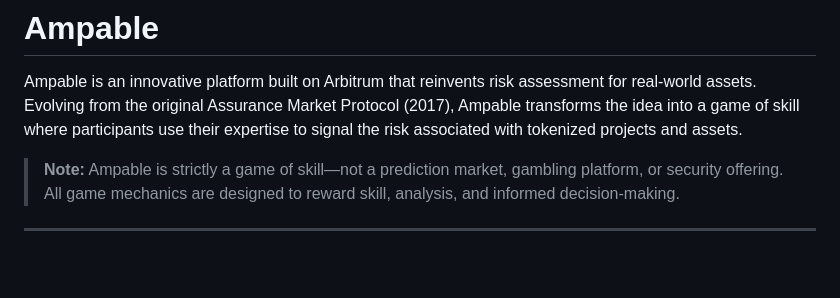
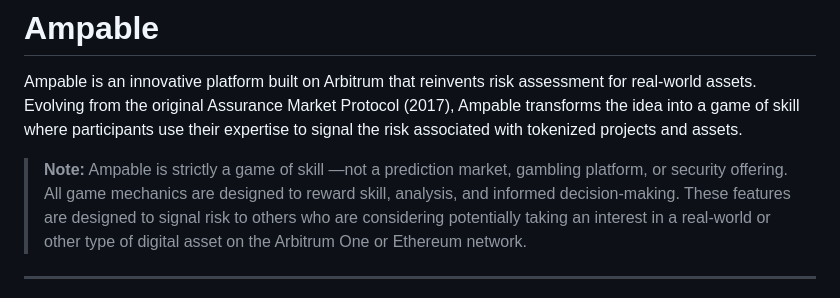
Before and after one commit to AMPABLE/ampable, a Markdown page: README.md, the part around the change printed below. GitHub-like rendering; blank space fills up the shorter version.

Commit message:
Readme clarification and preview

```diff
--- a/README.md
+++ b/README.md
@@ -2,6 +2,6 @@
 
 Ampable is an innovative platform built on Arbitrum that reinvents risk assessment for real-world assets. Evolving from the original Assurance Market Protocol (2017), Ampable transforms the idea into a game of skill where participants use their expertise to signal the risk associated with tokenized projects and assets.
 
-> **Note:** Ampable is strictly a game of skill—not a prediction market, gambling platform, or security offering. All game mechanics are designed to reward skill, analysis, and informed decision-making.
+> **Note:** Ampable is strictly a game of skill —not a prediction market, gambling platform, or security offering. All game mechanics are designed to reward skill, analysis, and informed decision-making. These features are designed to signal risk to others who are considering potentially taking an interest in a real-world or other type of digital asset on the Arbitrum One or Ethereum network.
 
 ---
```
Also changed, not shown: other parts of README.md (+2 -0 lines), media/files/ampgame.png, media/files/ampgameOriginal.png (added).
